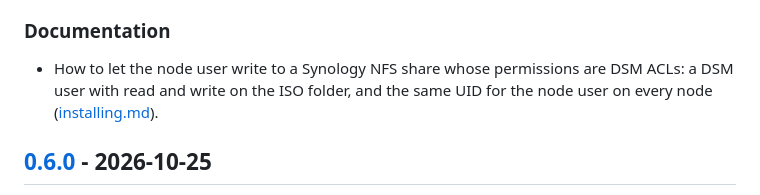
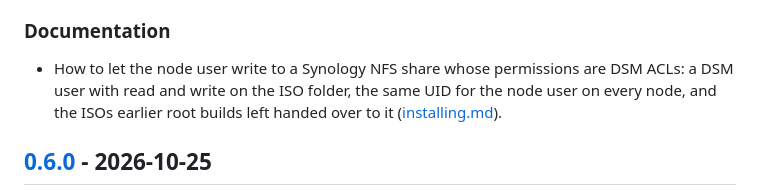
Before and after one commit to HoneyBearTech/ubuntu-server-auto-setup, a Markdown page: CHANGELOG.md, the part around the change. Drawn GitHub-style.

```diff
--- a/CHANGELOG.md
+++ b/CHANGELOG.md
@@ -17,8 +17,8 @@ steps when upgrading (for example a renamed variable); those are listed under "U
 ### Documentation
 
 - How to let the node user write to a Synology NFS share whose permissions are DSM ACLs: a DSM user with read and
-  write on the ISO folder, and the same UID for the node user on every node
-  ([installing.md](docs/installing.md#6-optional-a-node-user-other-than-root)).
+  write on the ISO folder, the same UID for the node user on every node, and the ISOs earlier root builds left
+  handed over to it ([installing.md](docs/installing.md#6-optional-a-node-user-other-than-root)).
 
 ## [0.6.0] - 2026-10-25
 
```
Also changed, not shown: docs/installing.md (+3 -0 lines).
